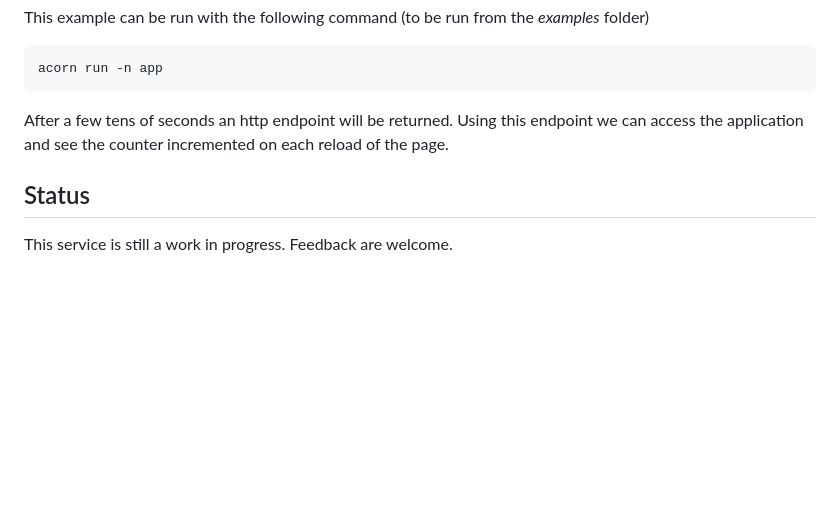
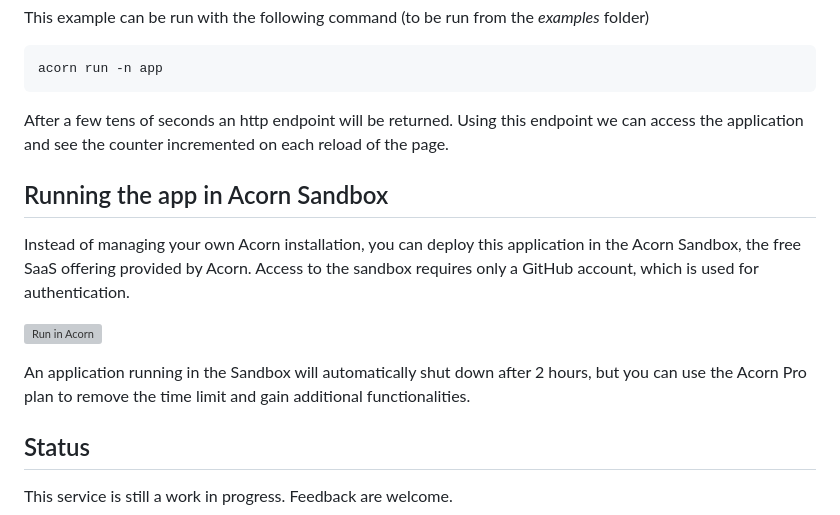
Before and after one commit to acorn-io/mongodb-atlas, a Markdown page: README.md, the part around the change. Drawn GitHub-style; blank space fills up the shorter version; grey boxes are pictures that could not be loaded.

Commit message:
Add button

```diff
--- a/README.md
+++ b/README.md
@@ -91,6 +91,14 @@ acorn run -n app
 
 After a few tens of seconds an http endpoint will be returned. Using this endpoint we can access the application and see the counter incremented on each reload of the page.
 
+## Running the app in Acorn Sandbox
+
+Instead of managing your own Acorn installation, you can deploy this application in the Acorn Sandbox, the free SaaS offering provided by Acorn. Access to the sandbox requires only a GitHub account, which is used for authentication.
+
+[![Run in Acorn](https://beta.acorn.io/v1-ui/run/badge?image=ghcr.io+acorn-io+mongodb-atlas+examples:v%23.%23-%23)](https://beta.acorn.io/run/ghcr.io/acorn-io/mongodb-atlas/examples:v%23.%23-%23)
+
+An application running in the Sandbox will automatically shut down after 2 hours, but you can use the Acorn Pro plan to remove the time limit and gain additional functionalities.
+
 ## Status
 
 This service is still a work in progress. Feedback are welcome.
```
